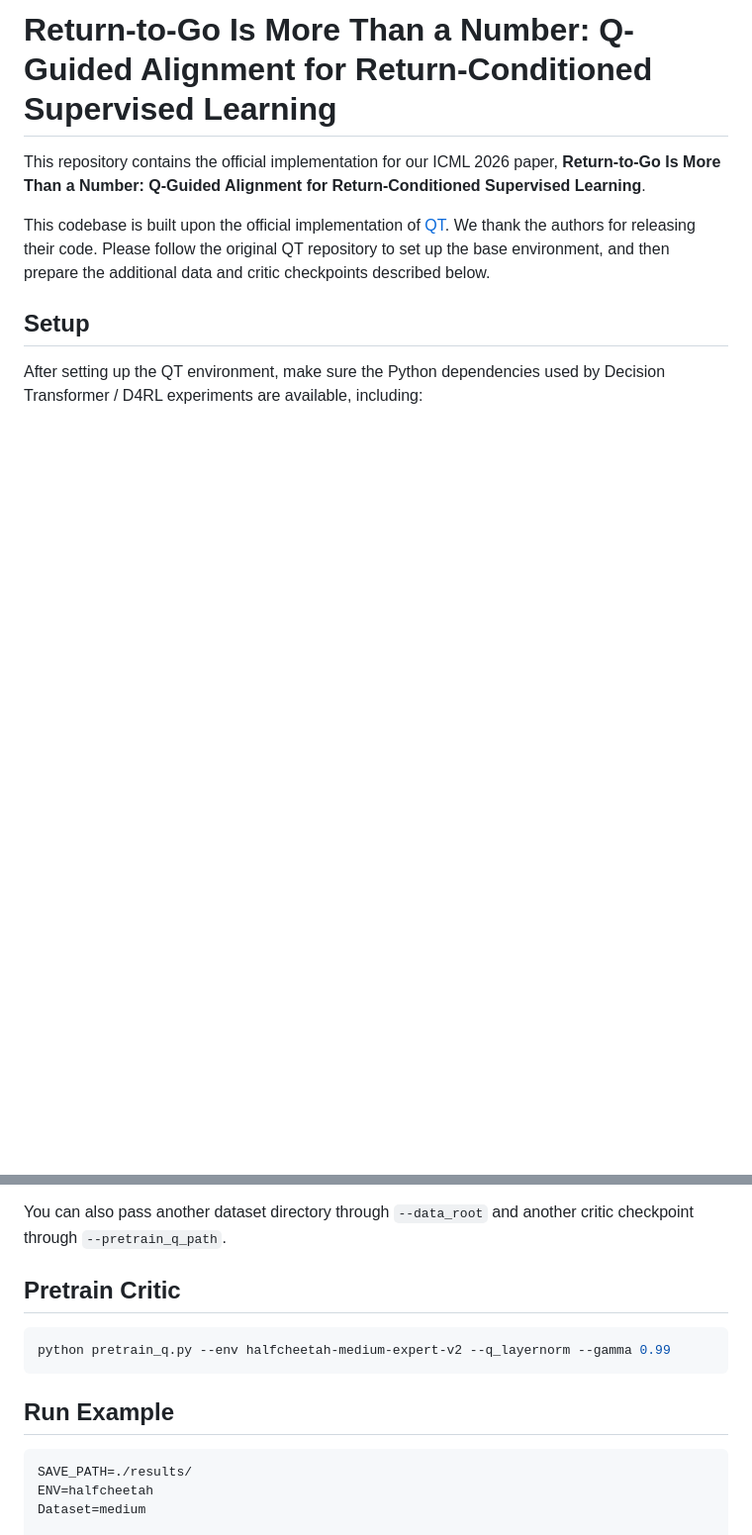
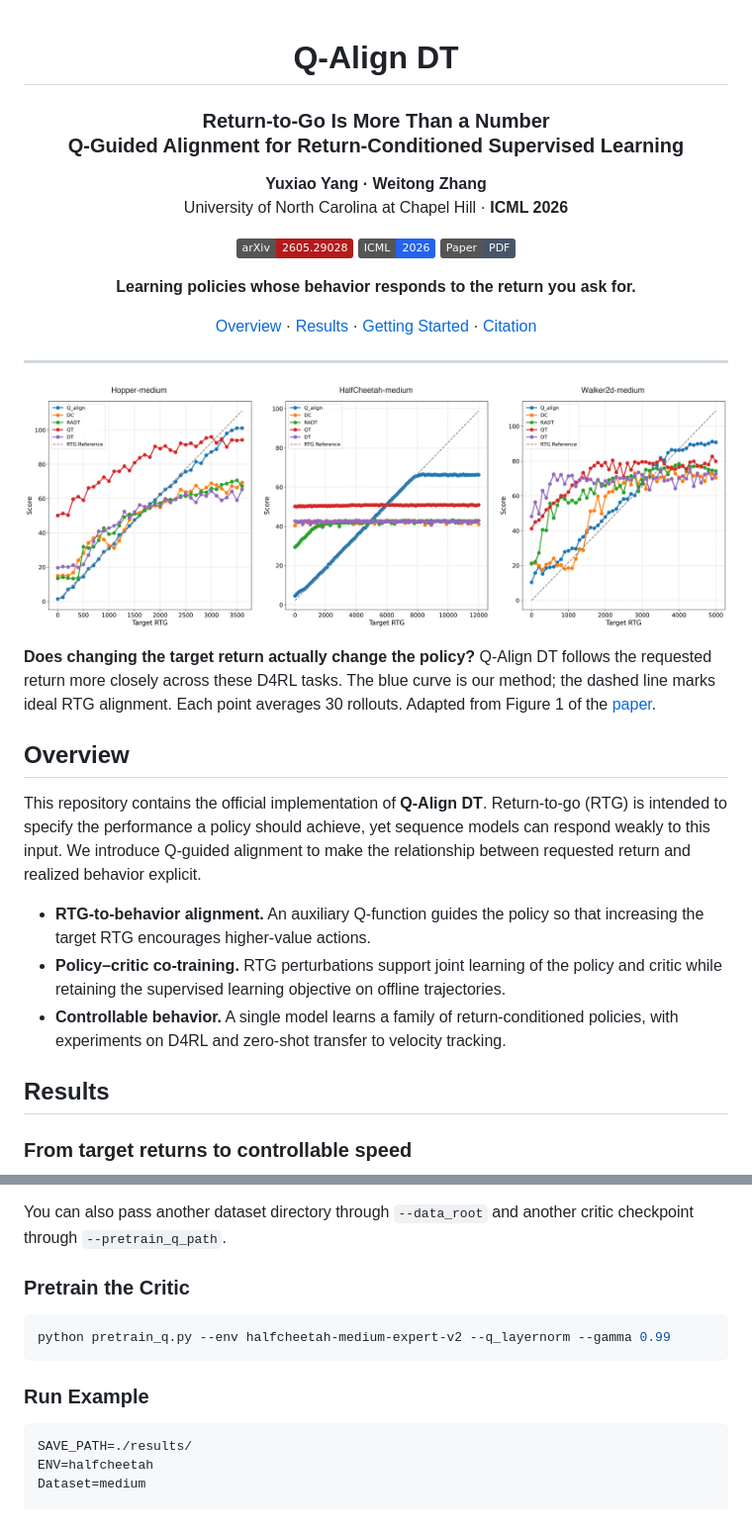
Before and after one commit to yangyuxiao-sjtu/Q-Align-DT, a Markdown page: README.md, 2 parts joined by grey strips. Shown at 99% size. Drawn GitHub-style; pictures changed too: assets/readme/rtg-alignment.png (added); badges without logos; blank space fills up the shorter version.

````diff
--- a/README.md
+++ b/README.md
@@ -1,9 +1,37 @@
-# Return-to-Go Is More Than a Number: Q-Guided Alignment for Return-Conditioned Supervised Learning
+<div align="center">
 
-This repository contains the official implementation for our ICML 2026 paper, **Return-to-Go Is More Than a Number: Q-Guided Alignment for Return-Conditioned Supervised Learning**.
+# Q-Align DT
 
-This codebase is built upon the official implementation of [QT](https://github.com/charleshsc/QT). We thank the authors for releasing their code. Please follow the original QT repository to set up the base environment, and then prepare the additional data and critic checkpoints described below.
+### Return-to-Go Is More Than a Number<br>Q-Guided Alignment for Return-Conditioned Supervised Learning
 
-## Setup
+**Yuxiao Yang · Weitong Zhang**<br>
+University of North Carolina at Chapel Hill · **ICML 2026**
 
-After setting up the QT environment, make sure the Python dependencies used by Decision Transformer / D4RL experiments are available, including:
+[![arXiv](https://img.shields.io/badge/arXiv-2605.29028-b31b1b.svg)](https://arxiv.org/abs/2605.29028) [![ICML 2026](https://img.shields.io/badge/ICML-2026-2563eb.svg)](https://proceedings.mlr.press/v306/yang26dn.html) [![Paper PDF](https://img.shields.io/badge/Paper-PDF-475569.svg)](https://arxiv.org/pdf/2605.29028)
+
+**Learning policies whose behavior responds to the return you ask for.**
+
+[Overview](#overview) · [Results](#results) · [Getting Started](#getting-started) · [Citation](#citation)
+
+</div>
+
+---
+
+<p align="center">
+  <img src="assets/readme/rtg-alignment.png" alt="Target RTG versus achieved score on Hopper-medium, HalfCheetah-medium, and Walker2d-medium, comparing Q-Align DT with DC, RADT, QT, and DT." width="100%">
+</p>
+
+**Does changing the target return actually change the policy?** Q-Align DT follows the requested return more closely across these D4RL tasks. The blue curve is our method; the dashed line marks ideal RTG alignment. Each point averages 30 rollouts. Adapted from Figure 1 of the [paper](https://arxiv.org/html/2605.29028v1#S1.F1).
+
+## Overview
+
+This repository contains the official implementation of **Q-Align DT**. Return-to-go (RTG) is intended to specify the performance a policy should achieve, yet sequence models can respond weakly to this input. We introduce Q-guided alignment to make the relationship between requested return and realized behavior explicit.
+
+- **RTG-to-behavior alignment.** An auxiliary Q-function guides the policy so that increasing the target RTG encourages higher-value actions.
+- **Policy–critic co-training.** RTG perturbations support joint learning of the policy and critic while retaining the supervised learning objective on offline trajectories.
+- **Controllable behavior.** A single model learns a family of return-conditioned policies, with experiments on D4RL and zero-shot transfer to velocity tracking.
+
+## Results
+
+### From target returns to controllable speed
+
@@ -23,13 +91,13 @@ Prepare the D4RL trajectory pickle files and pretrained critic checkpoints befor
 
 You can also pass another dataset directory through `--data_root` and another critic checkpoint through `--pretrain_q_path`.
 
-## Pretrain Critic
+### Pretrain the Critic
 
 ```bash
 python pretrain_q.py --env halfcheetah-medium-expert-v2 --q_layernorm --gamma 0.99
 ```
 
-## Run Example
+### Run Example
 
 ```bash
 SAVE_PATH=./results/
````
Also changed, not shown: other parts of README.md (+64 -0 lines), assets/readme/velocity-control.png (added), assets/readme/velocity-trajectories.png (added).
